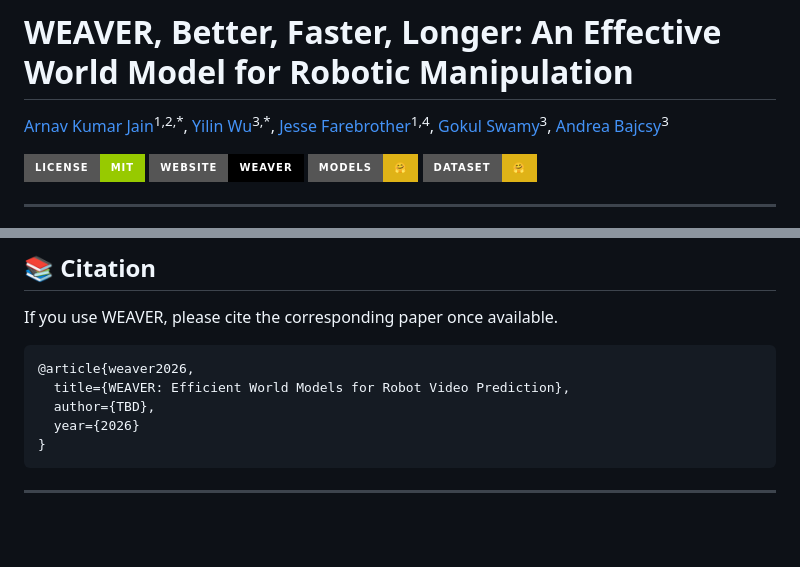
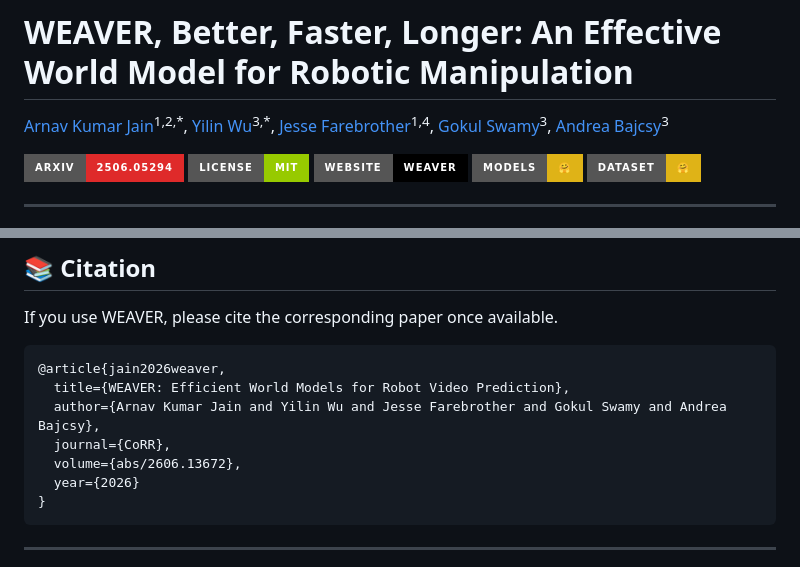
Before and after one commit to arnavkj1995/WEAVER, a Markdown page: README.md, 2 parts joined by grey strips. Drawn GitHub-style; badges without logos; blank space fills up the shorter version.

Commit message:
Adding Bibtex and arxiv link

````diff
--- a/README.md
+++ b/README.md
@@ -9,6 +9,7 @@
   <a href="https://www.cs.cmu.edu/~abajcsy/">Andrea Bajcsy</a><sup>3</sup>
 </p>
 
+[![arXiv](https://img.shields.io/badge/arXiv-2506.05294-df2a2a.svg?style=for-the-badge&logo=arxiv)](https://arxiv.org/abs/2606.13672)
 [![License](https://img.shields.io/badge/License-MIT-green?style=for-the-badge)](LICENSE)
 [![Website](https://img.shields.io/badge/Website-WEAVER-black?style=for-the-badge)](https://arnavkj1995.github.io/WEAVER/)
 [![Models](https://img.shields.io/badge/Models-%F0%9F%A4%97-yellow?style=for-the-badge)](https://huggingface.co/arnavkj1995/WEAVER)
@@ -456,9 +457,11 @@ env "${planning_options[@]}" bash scripts/steer_pi_policy.sh
 If you use WEAVER, please cite the corresponding paper once available.
 
 ```bibtex
-@article{weaver2026,
+@article{jain2026weaver,
   title={WEAVER: Efficient World Models for Robot Video Prediction},
-  author={TBD},
+  author={Arnav Kumar Jain and Yilin Wu and Jesse Farebrother and Gokul Swamy and Andrea Bajcsy},
+  journal={CoRR},
+  volume={abs/2606.13672},
   year={2026}
 }
 ```
````
